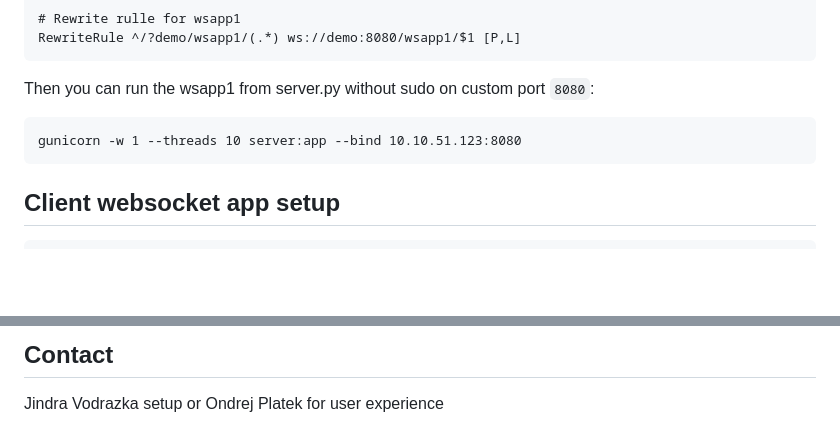
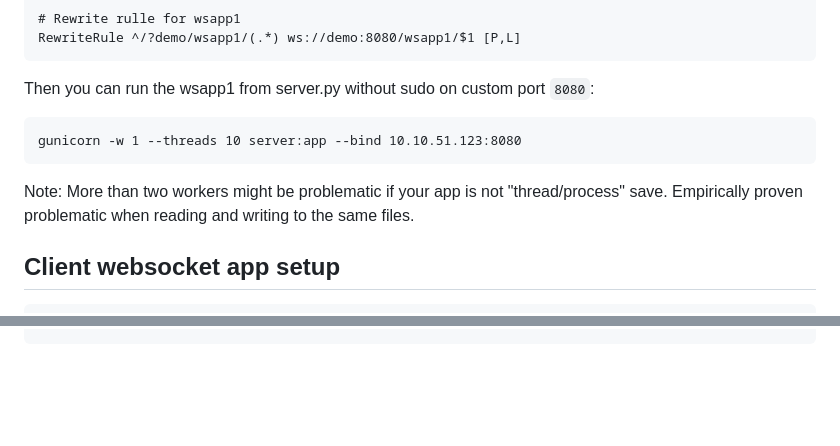
Before and after one commit to ufal/ufal-tools, a Markdown page: websocket-demo/README.md, 2 parts joined by grey strips. Drawn GitHub-style; blank space fills up the shorter version.

Commit message:
fix websocket-demo README.md

````diff
--- a/websocket-demo/README.md
+++ b/websocket-demo/README.md
@@ -81,6 +81,8 @@ Then you can run the wsapp1 from server.py without sudo on custom port `8080`:
 gunicorn -w 1 --threads 10 server:app --bind 10.10.51.123:8080
 ```
 
+Note: More than two workers might be problematic if your app is not "thread/process" save. Empirically proven problematic when reading and writing to the same files.
+
 ## Client websocket app setup
 
 ```
@@ -121,2 +94,0 @@ gunicorn -w 1 --threads 10 'petbot.bin.serve:create_app()' --bind 0.0.0.0:8080
-## Contact
-Jindra Vodrazka setup or Ondrej Platek for user experience
````
Also changed, not shown: other parts of websocket-demo/README.md (+0 -28 lines).
